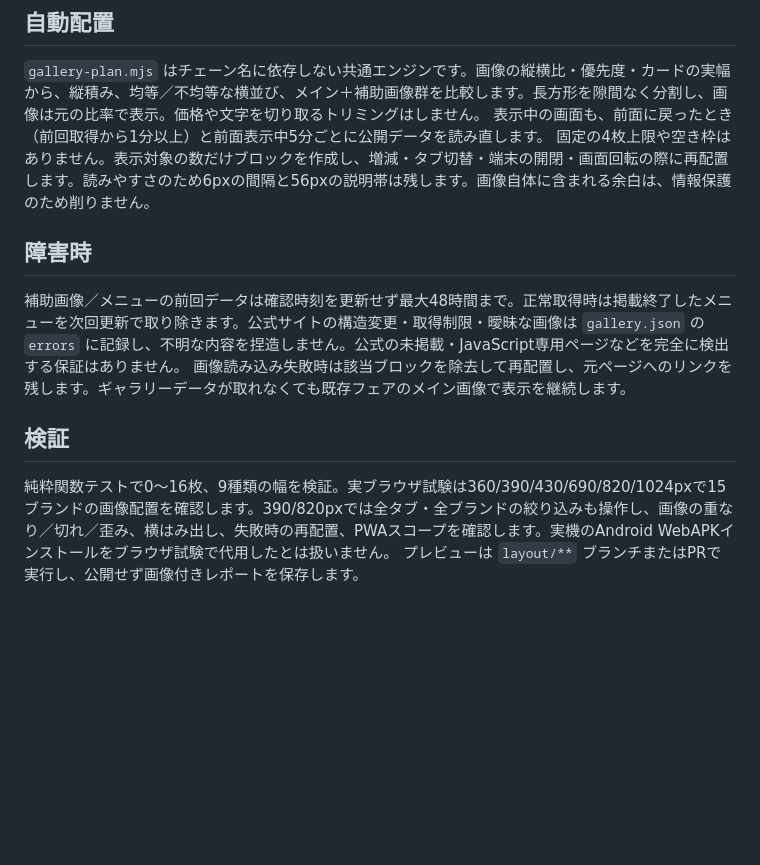
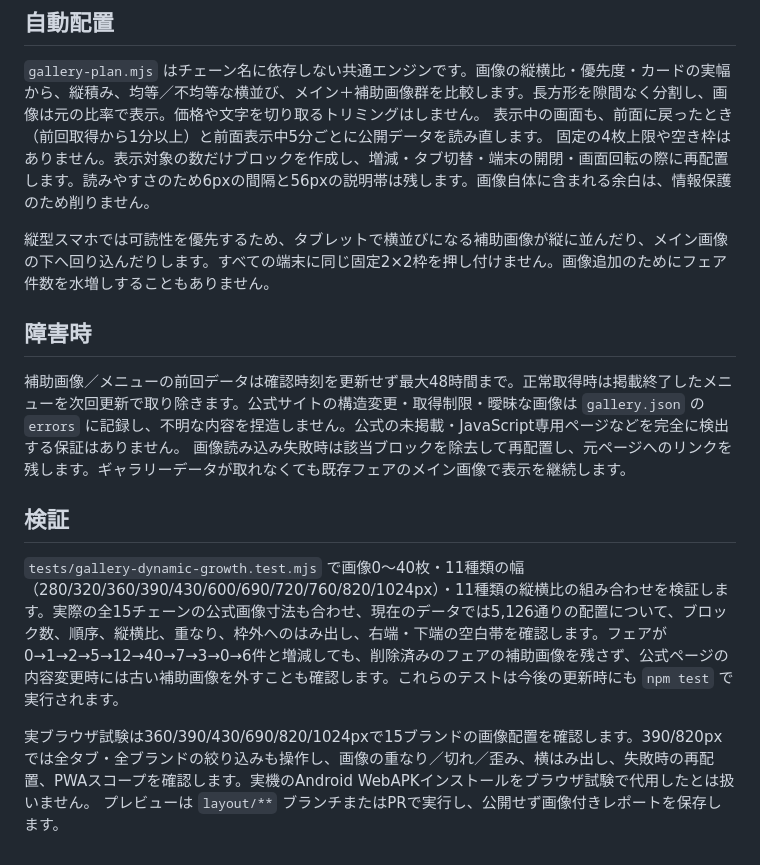
Before and after one commit to longchanp7-hub/meat-fair-app, a Markdown page: docs/automatic-gallery.md, the part around the change. GitHub-like rendering; blank space fills up the shorter version.

Commit message:
docs: record expanded dynamic gallery regression and mobile-first behavior

```diff
--- a/docs/automatic-gallery.md
+++ b/docs/automatic-gallery.md
@@ -16,10 +16,14 @@
 表示中の画面も、前面に戻ったとき（前回取得から1分以上）と前面表示中5分ごとに公開データを読み直します。
 固定の4枚上限や空き枠はありません。表示対象の数だけブロックを作成し、増減・タブ切替・端末の開閉・画面回転の際に再配置します。読みやすさのため6pxの間隔と56pxの説明帯は残します。画像自体に含まれる余白は、情報保護のため削りません。
 
+縦型スマホでは可読性を優先するため、タブレットで横並びになる補助画像が縦に並んだり、メイン画像の下へ回り込んだりします。すべての端末に同じ固定2×2枠を押し付けません。画像追加のためにフェア件数を水増しすることもありません。
+
 ## 障害時
 補助画像／メニューの前回データは確認時刻を更新せず最大48時間まで。正常取得時は掲載終了したメニューを次回更新で取り除きます。公式サイトの構造変更・取得制限・曖昧な画像は `gallery.json` の `errors` に記録し、不明な内容を捏造しません。公式の未掲載・JavaScript専用ページなどを完全に検出する保証はありません。
 画像読み込み失敗時は該当ブロックを除去して再配置し、元ページへのリンクを残します。ギャラリーデータが取れなくても既存フェアのメイン画像で表示を継続します。
 
 ## 検証
-純粋関数テストで0〜16枚、9種類の幅を検証。実ブラウザ試験は360/390/430/690/820/1024pxで15ブランドの画像配置を確認します。390/820pxでは全タブ・全ブランドの絞り込みも操作し、画像の重なり／切れ／歪み、横はみ出し、失敗時の再配置、PWAスコープを確認します。実機のAndroid WebAPKインストールをブラウザ試験で代用したとは扱いません。
+`tests/gallery-dynamic-growth.test.mjs` で画像0〜40枚・11種類の幅（280/320/360/390/430/600/690/720/760/820/1024px）・11種類の縦横比の組み合わせを検証します。実際の全15チェーンの公式画像寸法も合わせ、現在のデータでは5,126通りの配置について、ブロック数、順序、縦横比、重なり、枠外へのはみ出し、右端・下端の空白帯を確認します。フェアが0→1→2→5→12→40→7→3→0→6件と増減しても、削除済みのフェアの補助画像を残さず、公式ページの内容変更時には古い補助画像を外すことも確認します。これらのテストは今後の更新時にも `npm test` で実行されます。
+
+実ブラウザ試験は360/390/430/690/820/1024pxで15ブランドの画像配置を確認します。390/820pxでは全タブ・全ブランドの絞り込みも操作し、画像の重なり／切れ／歪み、横はみ出し、失敗時の再配置、PWAスコープを確認します。実機のAndroid WebAPKインストールをブラウザ試験で代用したとは扱いません。
 プレビューは `layout/**` ブランチまたはPRで実行し、公開せず画像付きレポートを保存します。
```
